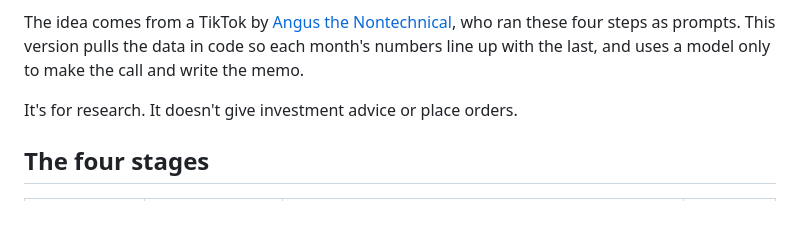
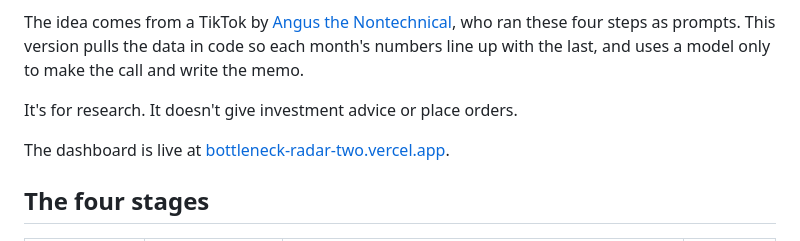
Before and after one commit to JoshW-dev/bottleneck-radar, a Markdown page: README.md, the part around the change. GitHub-like rendering; blank space fills up the shorter version.

Commit message:
Link the live dashboard from the README

```diff
--- a/README.md
+++ b/README.md
@@ -5,6 +5,8 @@ A monthly research pipeline for the AI data center buildout. It copies a hedge f
 The idea comes from a TikTok by [Angus the Nontechnical](https://www.tiktok.com/@angusthenontechnical), who ran these four steps as prompts. This version pulls the data in code so each month's numbers line up with the last, and uses a model only to make the call and write the memo.
 
 It's for research. It doesn't give investment advice or place orders.
+
+The dashboard is live at [bottleneck-radar-two.vercel.app](https://bottleneck-radar-two.vercel.app).
 
 ## The four stages
 
```
